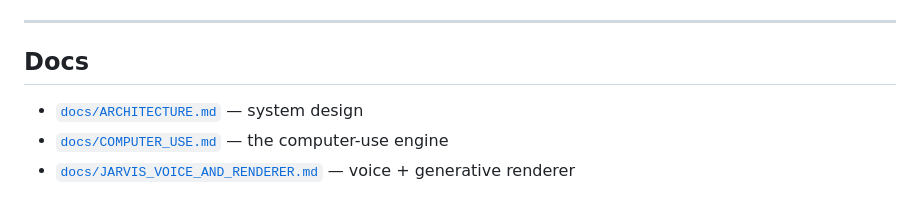
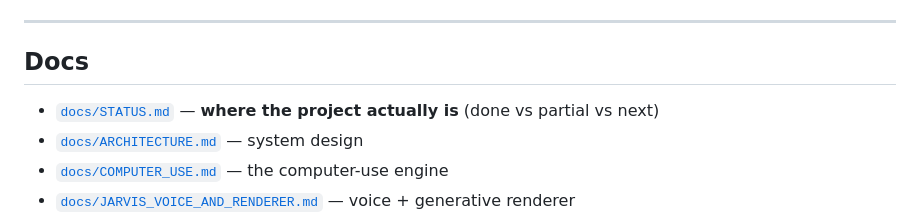
Before and after one commit to CrazyMan28/cindro, a Markdown page: README.md, the part around the change. Drawn GitHub-style.

```diff
--- a/README.md
+++ b/README.md
@@ -127,6 +127,7 @@ cd android && ./gradlew :app:assembleDebug
 
 ## Docs
 
+- [`docs/STATUS.md`](docs/STATUS.md) — **where the project actually is** (done vs partial vs next)
 - [`docs/ARCHITECTURE.md`](docs/ARCHITECTURE.md) — system design
 - [`docs/COMPUTER_USE.md`](docs/COMPUTER_USE.md) — the computer-use engine
 - [`docs/JARVIS_VOICE_AND_RENDERER.md`](docs/JARVIS_VOICE_AND_RENDERER.md) — voice + generative renderer
```
Also changed, not shown: docs/STATUS.md (added, +106 -0 lines).
